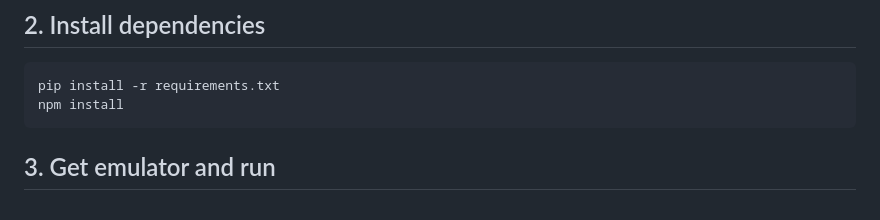
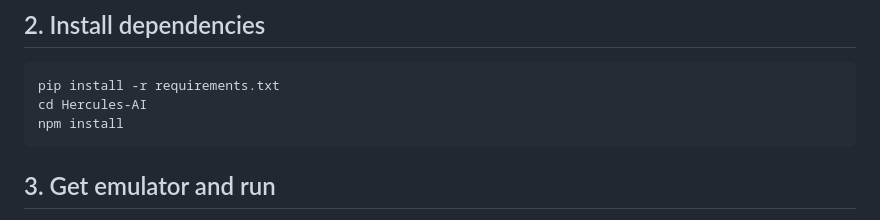
Before and after one commit to shmifful/Hercules-AI, a Markdown page: README.md, the part around the change. GitHub-like rendering.

````diff
--- a/README.md
+++ b/README.md
@@ -68,6 +68,7 @@ cd Hercules-AI
 ## 2. Install dependencies
 ```bash
 pip install -r requirements.txt
+cd Hercules-AI
 npm install
 ```
 
````
